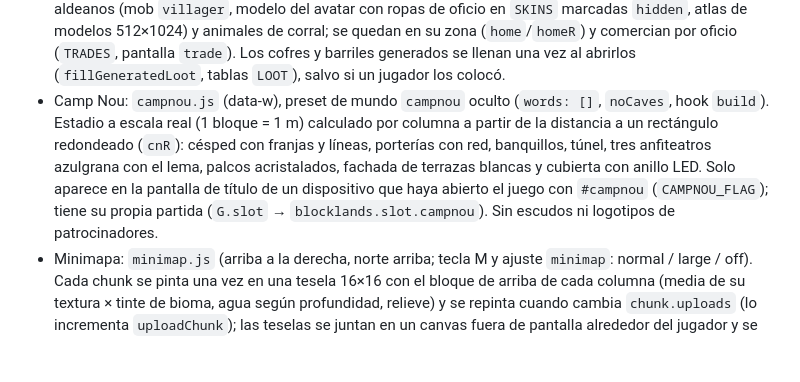
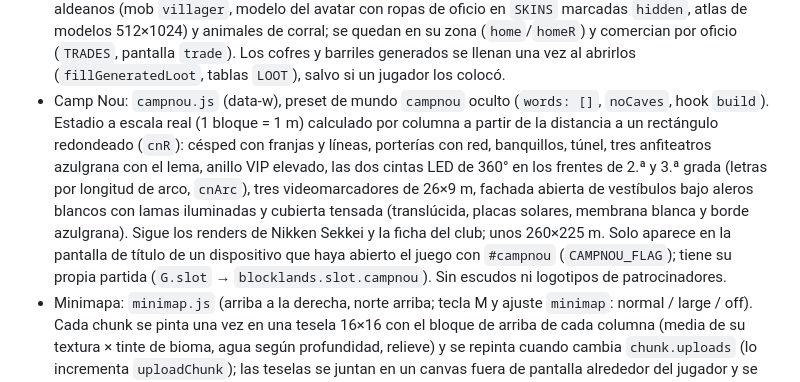
Before and after one commit to paubrumiro22/paubru, a Markdown page: CLAUDE.md, the part around the change. Drawn GitHub-style; blank space fills up the shorter version.

Commit message:
Update notes on the Camp Nou world
Co-Authored-By: Claude Opus 5.5 <noreply@anthropic.com>

```diff
--- a/CLAUDE.md
+++ b/CLAUDE.md
@@ -17,7 +17,7 @@ Juego voxel estilo Minecraft, **original** (texturas, pieles de mobs y sonidos g
 - Arquitectura: `arch.js` (data-w). Bloques con forma en 12 materiales (`ARCH_MATS`, incluye yeso, mármol, tejas, pizarra y paja nuevos): escalera, pendiente de tejado, esquina exterior e interior, panel vertical, y columna y arco en los materiales de obra (`SHAPE_KINDS`, ids desde `B.SHAPE0` = 140; `shapeId(mat, forma)`). La geometría se describe en un marco canónico con la parte alta hacia -Z y se rota con la orientación guardada en `world.facing` (0/1/4/5; el bit 8 = boca abajo, también para losas superiores y farolillos colgados; `validFacing`). `shapeGeom` da cajas, polígonos inclinados y cajas de colisión en escalones de 4/16 (se suben andando). Las caras inclinadas llevan un código de normal (`slopeCode`, 1..8) en el byte libre del tinte del vértice, que el shader de terreno convierte en `SLOPE_N`. La columna añade base y capitel donde termina; los conectores (`RT_CONNECT`: vallas, muros, cristaleras, barrotes) se unen a sus iguales y a bloques opacos y miden 1,5 de alto al chocar. Colisiones: `cellBoxes` (player.js) devuelve varias cajas por celda y el movimiento revisa también la celda de debajo (para cajas altas). Iconos y objetos en la mano se dibujan con las caras reales (`shapeIconFaces`, `drawIsoShape`, `ER.poly`). En supervivencia las formas salen de la Mesa de Arquitecto (pantalla `arch` en ui.js). `BLOCK_TEX`/`BLOCK_FRONT` son Uint16 (ya hay más de 256 capas de textura; el renderer comprueba `MAX_ARRAY_TEXTURE_LAYERS`).
 - Estructuras: `structures.js` (data-w). Solo en mundos con generador versión ≥ 2 (`World.genVer`, se guarda como `gen`; las partidas sin `gen` son versión 1 y no cambian; los servidores usan siempre `GEN_LATEST`). La versión 2 también añade ríos (`riverAt` hunde `baseHeight` en las tierras bajas) y mena de esmeralda (añadida al final de la lista de menas para no alterar las antiguas). El mundo se divide en celdas de `STRUCT_CELL` = 320 bloques; `planCell` decide de forma determinista como mucho una estructura por celda (aldea en 5 estilos `VSTYLE`, castillo, mina, puerto con faro, torre de vigía, ruinas) usando solo la semilla y `gen.height`, y cada chunk construye lo que le toca con `structWriter` (recortado al chunk; guarda la orientación en `chunk.gfacing` y el botín en `chunk.gloot`, que los workers devuelven y `world.getFacing` consulta). Los árboles evitan las zonas (`structZone`).
 - Aldeanos: `villages.js` (hilo principal). `Villages.update` puebla los planes cercanos (`plan.spawns`) con aldeanos (mob `villager`, modelo del avatar con ropas de oficio en `SKINS` marcadas `hidden`, atlas de modelos 512×1024) y animales de corral; se quedan en su zona (`home`/`homeR`) y comercian por oficio (`TRADES`, pantalla `trade`). Los cofres y barriles generados se llenan una vez al abrirlos (`fillGeneratedLoot`, tablas `LOOT`), salvo si un jugador los colocó.
-- Camp Nou: `campnou.js` (data-w), preset de mundo `campnou` oculto (`words: []`, `noCaves`, hook `build`). Estadio a escala real (1 bloque = 1 m) calculado por columna a partir de la distancia a un rectángulo redondeado (`cnR`): césped con franjas y líneas, porterías con red, banquillos, túnel, tres anfiteatros azulgrana con el lema, palcos acristalados, fachada de terrazas blancas y cubierta con anillo LED. Solo aparece en la pantalla de título de un dispositivo que haya abierto el juego con `#campnou` (`CAMPNOU_FLAG`); tiene su propia partida (`G.slot` → `blocklands.slot.campnou`). Sin escudos ni logotipos de patrocinadores.
+- Camp Nou: `campnou.js` (data-w), preset de mundo `campnou` oculto (`words: []`, `noCaves`, hook `build`). Estadio a escala real (1 bloque = 1 m) calculado por columna a partir de la distancia a un rectángulo redondeado (`cnR`): césped con franjas y líneas, porterías con red, banquillos, túnel, tres anfiteatros azulgrana con el lema, anillo VIP elevado, las dos cintas LED de 360° en los frentes de 2.ª y 3.ª grada (letras por longitud de arco, `cnArc`), tres videomarcadores de 26×9 m, fachada abierta de vestíbulos bajo aleros blancos con lamas iluminadas y cubierta tensada (translúcida, placas solares, membrana blanca y borde azulgrana). Sigue los renders de Nikken Sekkei y la ficha del club; unos 260×225 m. Solo aparece en la pantalla de título de un dispositivo que haya abierto el juego con `#campnou` (`CAMPNOU_FLAG`); tiene su propia partida (`G.slot` → `blocklands.slot.campnou`). Sin escudos ni logotipos de patrocinadores.
 - Minimapa: `minimap.js` (arriba a la derecha, norte arriba; tecla M y ajuste `minimap`: normal / large / off). Cada chunk se pinta una vez en una tesela 16×16 con el bloque de arriba de cada columna (media de su textura × tinte de bioma, agua según profundidad, relieve) y se repinta cuando cambia `chunk.uploads` (lo incrementa `uploadChunk`); las teselas se juntan en un canvas fuera de pantalla alrededor del jugador y se dibuja a 20 Hz con jugadores y lugares.
 - Juego: `player.js` (física de cajas compartida con los mobs, escalones de 0,6, escaleras de mano, raycast contra formas) · `entities.js` (mobs con IA, ítems caídos, flechas, TNT, bloques que caen, partículas, spawn) · `inventory.js` · `survival.js` (vida, hambre, aire, fuego, muerte) · `audio.js` (sonidos sintetizados con WebAudio) · `game.js` (estado `G`, streaming de chunks, ediciones con soporte/caídas/drops, ticks aleatorios, hornos, explosiones, dormir, guardado v2) · `interact.js` (picar, atacar, colocar orientado, comer, arco, cubos) · `ui.js` (HUD y pantallas de contenedores) · `main.js` (menú, input, bucle).
 - Vértice de chunk: 20 bytes (posición en 1/64 de bloque para las antorchas inclinadas, UV reales en 1/16 para losas y formas). La luz calculada por el mesher se guarda en `chunk.light` (cielo<<4 | bloque) para iluminar entidades y decidir el spawn de monstruos.
```
